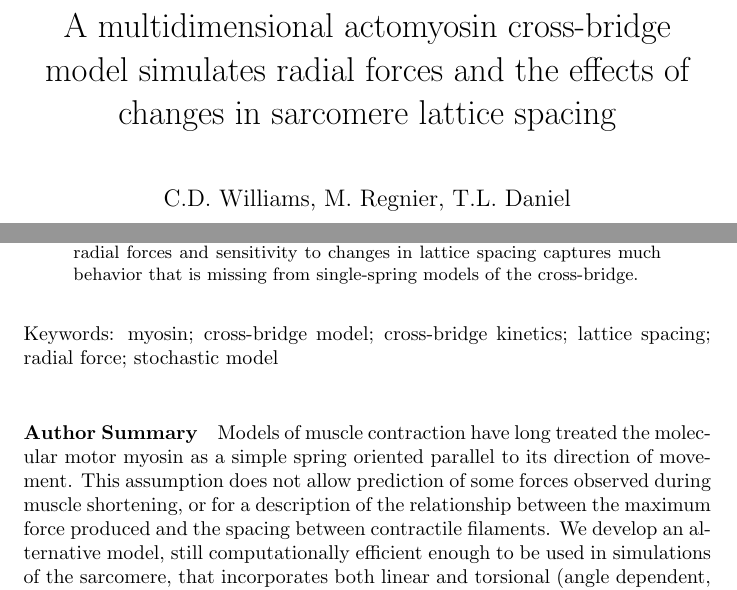
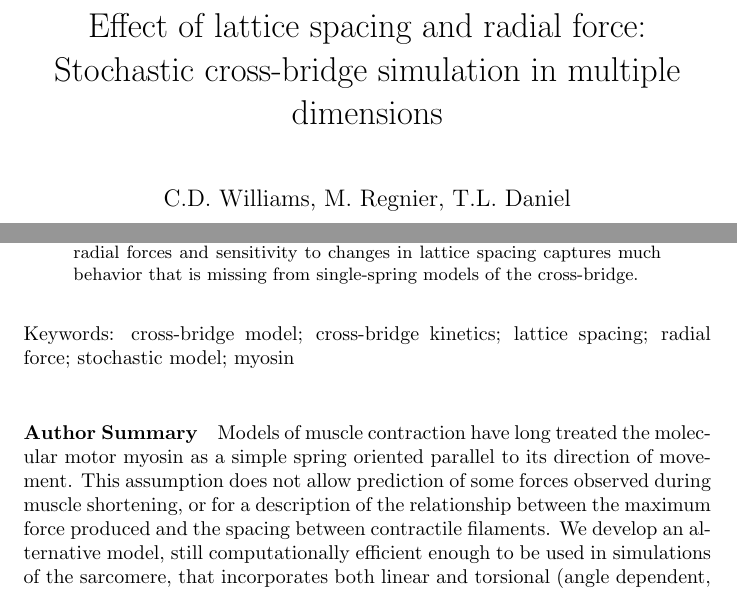
Before and after one commit to cdw/crossbridge, a LaTeX paper (paper/SingleXB.tex): two parts of pages 1 and 2 of 22, joined at a grey line, cut at the place of the change. Compiled offline with pdfLaTeX.

Commit message:
Title edits for BiophysJ guidelines.

```diff
--- a/paper/SingleXB.tex
+++ b/paper/SingleXB.tex
@@ -28,7 +28,8 @@
 % Package for including code in the document
 %\usepackage{listings}
 
-\title{A multidimensional actomyosin cross-bridge model simulates radial forces and the effects of changes in sarcomere lattice spacing}
+% LS & radial force in the cross-bridge <- Sub-40 character running title
+\title{Effect of lattice spacing and radial force: Stochastic cross-bridge simulation in multiple dimensions}
 \author{C.D.\ Williams, M.\ Regnier, T.L.\ Daniel}
 \date{2009--06--25}
 % header (end)
@@ -60,7 +61,7 @@ The isolated cross-bridge models' response to these changes in binding site loca
 The multiple-spring models' radial forces and sensitivity to changes in lattice spacing captures much behavior that is missing from single-spring models of the cross-bridge.
 \end{abstract}
 
-Keywords: myosin; cross-bridge model; cross-bridge kinetics; lattice spacing; radial force; stochastic model
+Keywords: cross-bridge model; cross-bridge kinetics; lattice spacing; radial force; stochastic model; myosin
 
 \paragraph*{Author Summary} % (fold)
 Models of muscle contraction have long treated the molecular motor myosin as a simple spring oriented parallel to its direction of movement.
```
Also changed, not shown: 1 other file.
